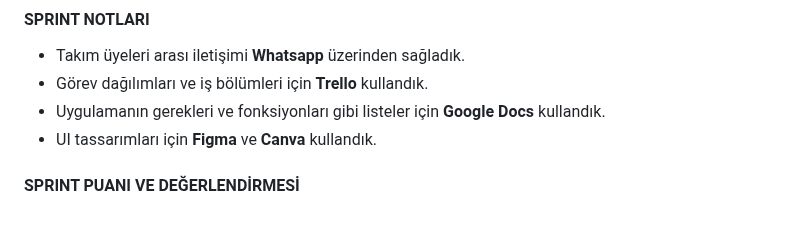
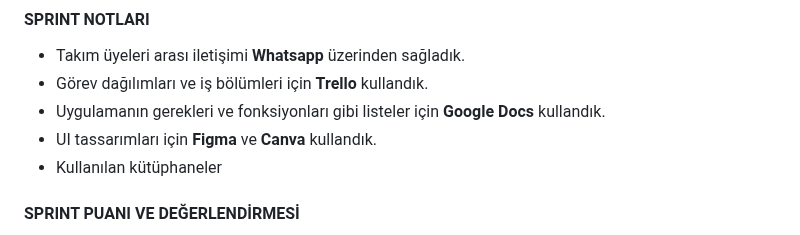
Before and after one commit to bugrahankaramollaoglu/greefin, a Markdown page: README.md, the part around the change. GitHub-like rendering.

```diff
--- a/README.md
+++ b/README.md
@@ -152,6 +152,7 @@ Görüldüğü üzere uygulamamız amacı ve vizyonu itibariyle çok geniş bir
 - Görev dağılımları ve iş bölümleri için **Trello** kullandık.
 - Uygulamanın gerekleri ve fonksiyonları gibi listeler için **Google Docs** kullandık.
 - UI tassarımları için **Figma**  ve  **Canva** kullandık.
+- Kullanılan kütüphaneler
 
 
 
```
